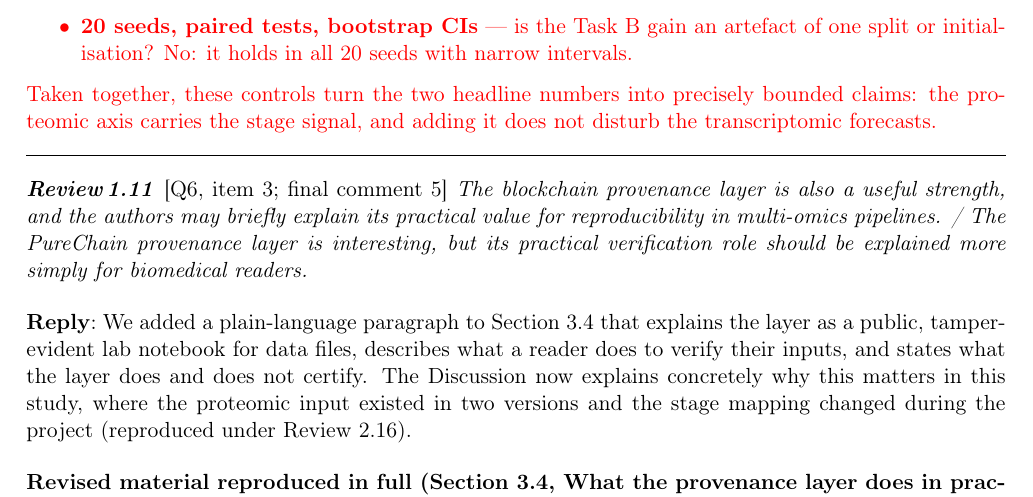
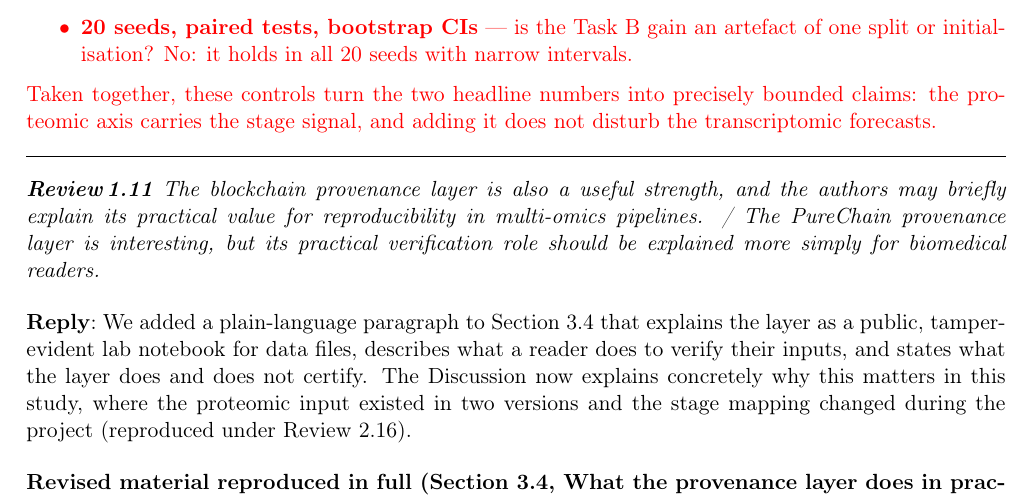
Before and after one commit to xaviwho/stem-multi-omics, a LaTeX document (paper_dt1/response.tex): part of page 9 of 21, cut so that both start at the same text. Compiled offline with pdfLaTeX.

Commit message:
Compiled 2026-11-26 14:19 UTC

```diff
--- a/paper_dt1/response.tex
+++ b/paper_dt1/response.tex
@@ -270,7 +270,7 @@ The main strength of the study is less the headline scores than the set of contr
 Taken together, these controls turn the two headline numbers into precisely bounded claims: the proteomic axis carries the stage signal, and adding it does not disturb the transcriptomic forecasts.
 \end{revised}
 
-\point{\loc{Q6, item 3; final comment 5} The blockchain provenance layer is also a useful strength, and the authors may briefly explain its practical value for reproducibility in multi-omics pipelines. / The PureChain provenance layer is interesting, but its practical verification role should be explained more simply for biomedical readers.}
+\point{The blockchain provenance layer is also a useful strength, and the authors may briefly explain its practical value for reproducibility in multi-omics pipelines. / The PureChain provenance layer is interesting, but its practical verification role should be explained more simply for biomedical readers.}
 
 \reply{We added a plain-language paragraph to Section~3.4 that explains the layer as a public, tamper-evident lab notebook for data files, describes what a reader does to verify their inputs, and states what the layer does and does not certify. The Discussion now explains concretely why this matters in this study, where the proteomic input existed in two versions and the stage mapping changed during the project (reproduced under Review~2.16).}
 
```
